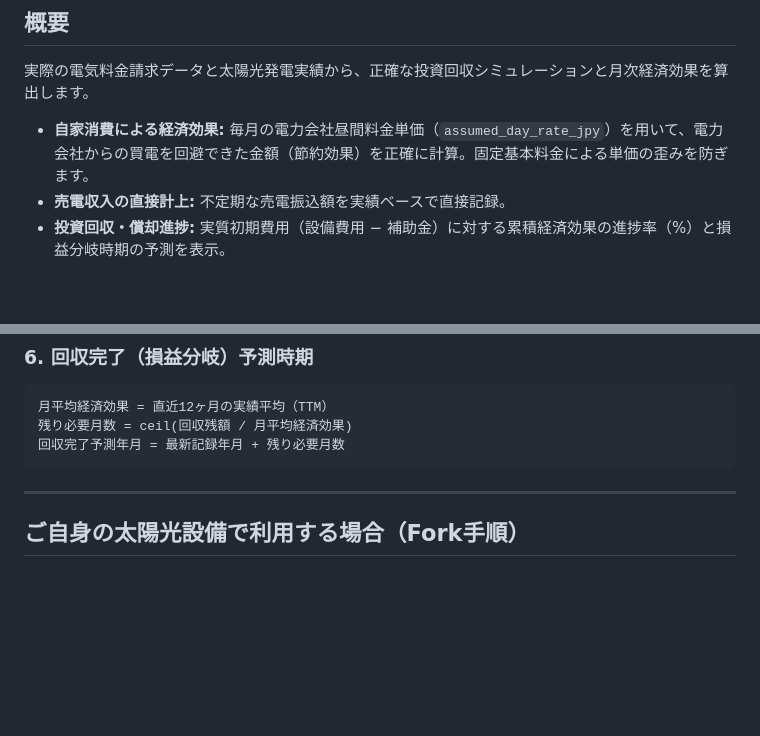
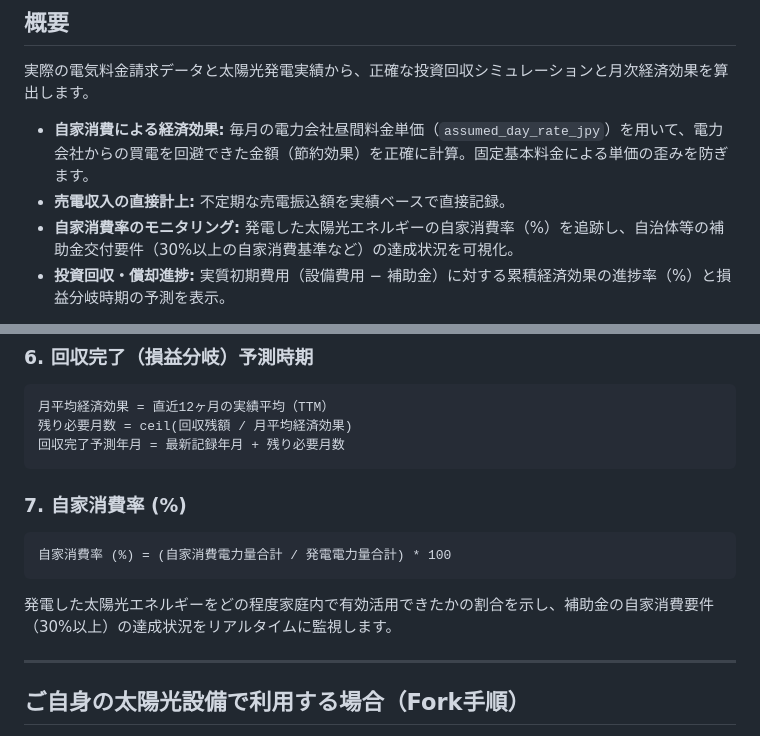
Before and after one commit to inexcession/solarDeprecation, a Markdown page: README.ja.md, 2 parts joined by grey strips. Rendered like a GitHub page; blank space fills up the shorter version.

Commit message:
Document yearly self-consumption metric and subsidy threshold in READMEs

````diff
--- a/README.ja.md
+++ b/README.ja.md
@@ -10,6 +10,7 @@
 
 - **自家消費による経済効果:** 毎月の電力会社昼間料金単価（`assumed_day_rate_jpy`）を用いて、電力会社からの買電を回避できた金額（節約効果）を正確に計算。固定基本料金による単価の歪みを防ぎます。
 - **売電収入の直接計上:** 不定期な売電振込額を実績ベースで直接記録。
+- **自家消費率のモニタリング:** 発電した太陽光エネルギーの自家消費率（%）を追跡し、自治体等の補助金交付要件（30%以上の自家消費基準など）の達成状況を可視化。
 - **投資回収・償却進捗:** 実質初期費用（設備費用 − 補助金）に対する累積経済効果の進捗率（%）と損益分岐時期の予測を表示。
 
 > **太陽光発電のみ（蓄電池なし）の場合:** 蓄電池を設置していない場合は、`data/config.json` の `"batteryCapacityKwh"` を `0`（または項目削除）に設定してください。UIが自動で最適化され、太陽光単体の自家消費効果が正しく計算されます。
@@ -58,6 +59,12 @@
 回収完了予測年月 = 最新記録年月 + 残り必要月数
 ```
 
+### 7. 自家消費率 (%)
+```
+自家消費率 (%) = (自家消費電力量合計 / 発電電力量合計) * 100
+```
+発電した太陽光エネルギーをどの程度家庭内で有効活用できたかの割合を示し、補助金の自家消費要件（30%以上）の達成状況をリアルタイムに監視します。
+
 ---
 
 ## ご自身の太陽光設備で利用する場合（Fork手順）
````
Also changed, not shown: README.md (+7 -0 lines).
